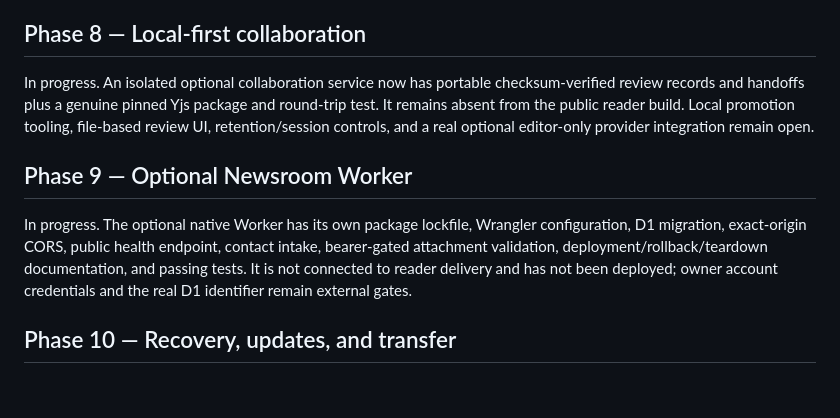
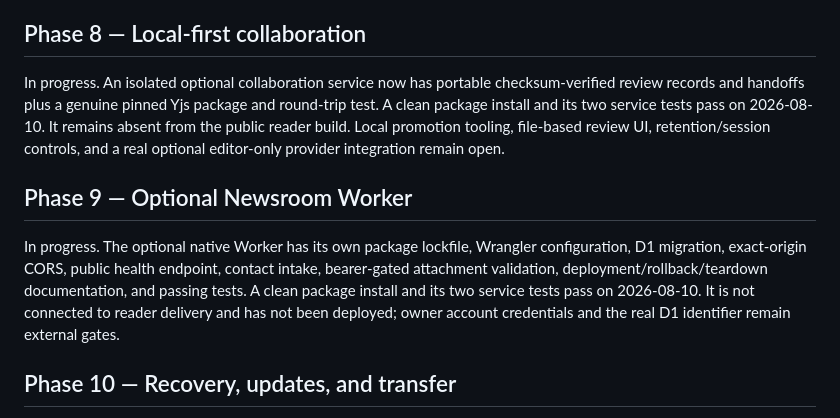
Before and after one commit to JTAHAI/tahai-press, a Markdown page: docs/MASTER-PROGRESS.md, the part around the change. Drawn GitHub-style; blank space fills up the shorter version.

Commit message:
Record optional service verification

```diff
--- a/docs/MASTER-PROGRESS.md
+++ b/docs/MASTER-PROGRESS.md
@@ -46,11 +46,11 @@ In progress. Schema-checked static datasets now include a downloadable source, a
 
 ## Phase 8 — Local-first collaboration
 
-In progress. An isolated optional collaboration service now has portable checksum-verified review records and handoffs plus a genuine pinned Yjs package and round-trip test. It remains absent from the public reader build. Local promotion tooling, file-based review UI, retention/session controls, and a real optional editor-only provider integration remain open.
+In progress. An isolated optional collaboration service now has portable checksum-verified review records and handoffs plus a genuine pinned Yjs package and round-trip test. A clean package install and its two service tests pass on 2026-08-10. It remains absent from the public reader build. Local promotion tooling, file-based review UI, retention/session controls, and a real optional editor-only provider integration remain open.
 
 ## Phase 9 — Optional Newsroom Worker
 
-In progress. The optional native Worker has its own package lockfile, Wrangler configuration, D1 migration, exact-origin CORS, public health endpoint, contact intake, bearer-gated attachment validation, deployment/rollback/teardown documentation, and passing tests. It is not connected to reader delivery and has not been deployed; owner account credentials and the real D1 identifier remain external gates.
+In progress. The optional native Worker has its own package lockfile, Wrangler configuration, D1 migration, exact-origin CORS, public health endpoint, contact intake, bearer-gated attachment validation, deployment/rollback/teardown documentation, and passing tests. A clean package install and its two service tests pass on 2026-08-10. It is not connected to reader delivery and has not been deployed; owner account credentials and the real D1 identifier remain external gates.
 
 ## Phase 10 — Recovery, updates, and transfer
 
```
